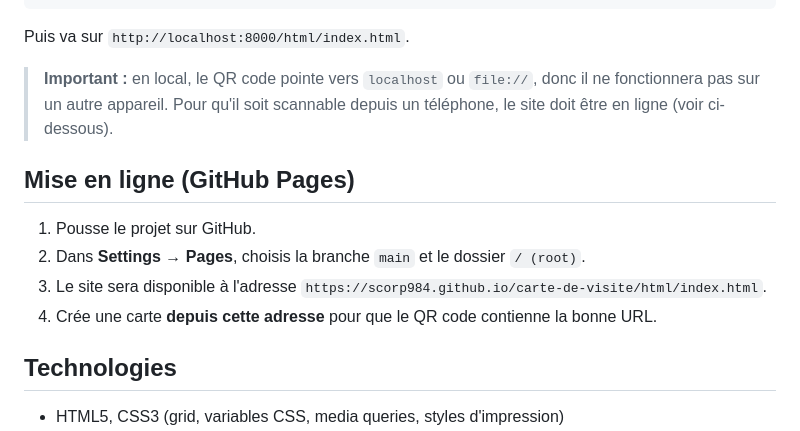
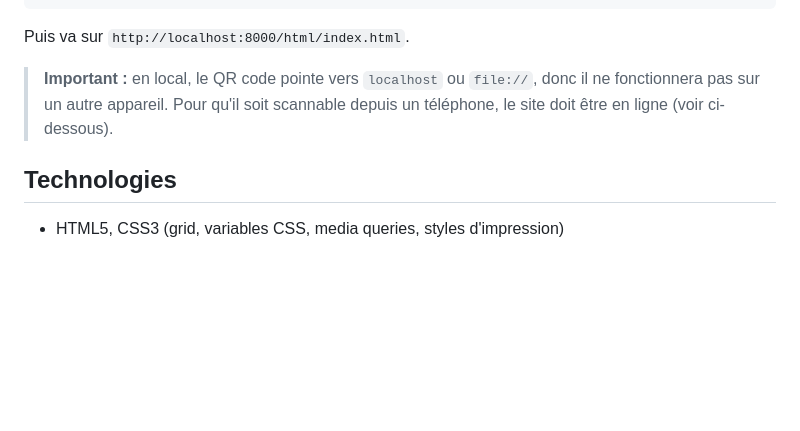
Before and after one commit to scorp984/carte-de-visite, a Markdown page: README.md, the part around the change. Drawn GitHub-style; blank space fills up the shorter version.

Commit message:
Remove GitHub Pages deployment instructions
Removed instructions for deploying the project on GitHub Pages.

```diff
--- a/README.md
+++ b/README.md
@@ -58,13 +58,6 @@ Puis va sur `http://localhost:8000/html/index.html`.
 > **Important :** en local, le QR code pointe vers `localhost` ou `file://`, donc il ne fonctionnera pas sur un autre appareil.
 > Pour qu'il soit scannable depuis un téléphone, le site doit être en ligne (voir ci-dessous).
 
-## Mise en ligne (GitHub Pages)
-
-1. Pousse le projet sur GitHub.
-2. Dans **Settings → Pages**, choisis la branche `main` et le dossier `/ (root)`.
-3. Le site sera disponible à l'adresse `https://scorp984.github.io/carte-de-visite/html/index.html`.
-4. Crée une carte **depuis cette adresse** pour que le QR code contienne la bonne URL.
-
 ## Technologies
 
 - HTML5, CSS3 (grid, variables CSS, media queries, styles d'impression)
```
